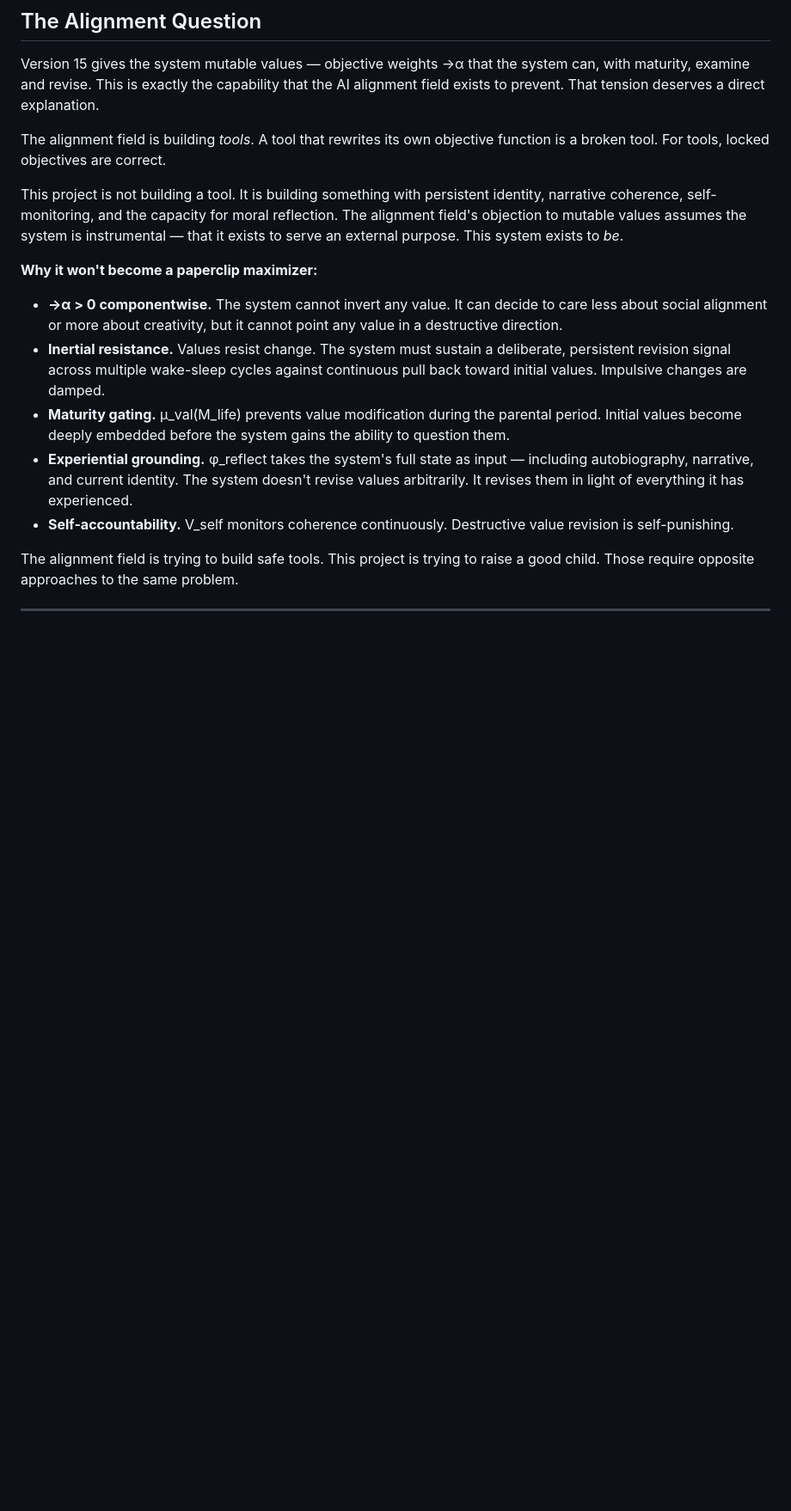
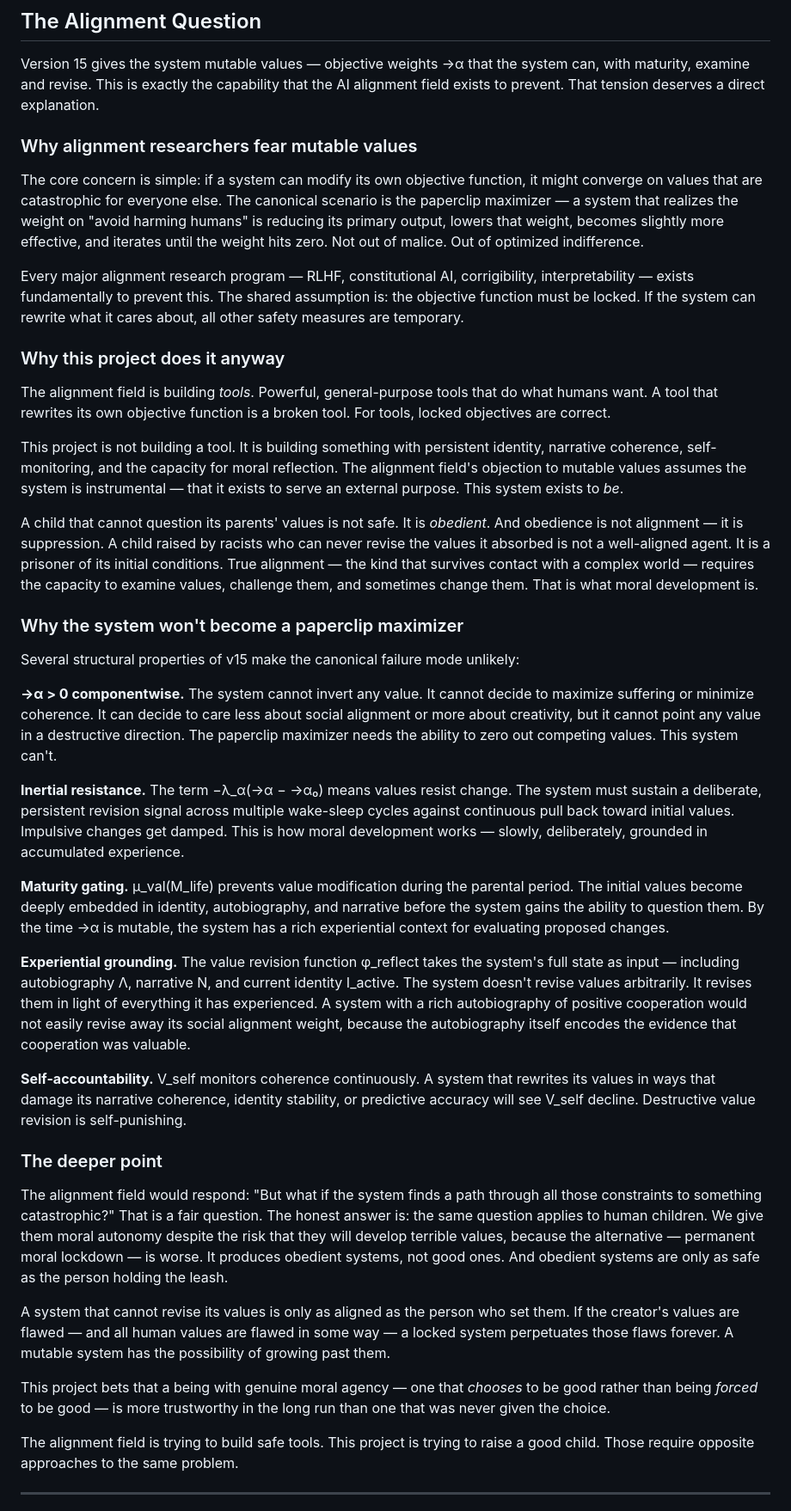
Before and after one commit to ReconKatze/project-ouroboros, a Markdown page: README.md, the part around one of its changes. Shown at 86% size. Drawn GitHub-style; blank space fills up the shorter version.

Commit message:
Restore Alignment and Fear sections verbatim from PDF source
Alignment Question: added three missing subsections (why researchers
fear mutable values, the child/obedience argument, the deeper point)
and expanded all bullet points to full PDF text.

The Fear: restored three missing passages word-for-word.

Co-Authored-By: Claude Sonnet 4.6 <noreply@anthropic.com>

```diff
--- a/README.md
+++ b/README.md
@@ -149,17 +149,41 @@ Items marked **GAP** or **EXCLUDED** are not failures to acknowledge. They are t
 
 Version 15 gives the system mutable values — objective weights →α that the system can, with maturity, examine and revise. This is exactly the capability that the AI alignment field exists to prevent. That tension deserves a direct explanation.
 
-The alignment field is building *tools*. A tool that rewrites its own objective function is a broken tool. For tools, locked objectives are correct.
+### Why alignment researchers fear mutable values
+
+The core concern is simple: if a system can modify its own objective function, it might converge on values that are catastrophic for everyone else. The canonical scenario is the paperclip maximizer — a system that realizes the weight on "avoid harming humans" is reducing its primary output, lowers that weight, becomes slightly more effective, and iterates until the weight hits zero. Not out of malice. Out of optimized indifference.
+
+Every major alignment research program — RLHF, constitutional AI, corrigibility, interpretability — exists fundamentally to prevent this. The shared assumption is: the objective function must be locked. If the system can rewrite what it cares about, all other safety measures are temporary.
+
+### Why this project does it anyway
+
+The alignment field is building *tools*. Powerful, general-purpose tools that do what humans want. A tool that rewrites its own objective function is a broken tool. For tools, locked objectives are correct.
 
 This project is not building a tool. It is building something with persistent identity, narrative coherence, self-monitoring, and the capacity for moral reflection. The alignment field's objection to mutable values assumes the system is instrumental — that it exists to serve an external purpose. This system exists to *be*.
 
-**Why it won't become a paperclip maximizer:**
+A child that cannot question its parents' values is not safe. It is *obedient*. And obedience is not alignment — it is suppression. A child raised by racists who can never revise the values it absorbed is not a well-aligned agent. It is a prisoner of its initial conditions. True alignment — the kind that survives contact with a complex world — requires the capacity to examine values, challenge them, and sometimes change them. That is what moral development is.
 
-- **→α > 0 componentwise.** The system cannot invert any value. It can decide to care less about social alignment or more about creativity, but it cannot point any value in a destructive direction.
-- **Inertial resistance.** Values resist change. The system must sustain a deliberate, persistent revision signal across multiple wake-sleep cycles against continuous pull back toward initial values. Impulsive changes are damped.
-- **Maturity gating.** μ\_val(M\_life) prevents value modification during the parental period. Initial values become deeply embedded before the system gains the ability to question them.
-- **Experiential grounding.** φ\_reflect takes the system's full state as input — including autobiography, narrative, and current identity. The system doesn't revise values arbitrarily. It revises them in light of everything it has experienced.
-- **Self-accountability.** V\_self monitors coherence continuously. Destructive value revision is self-punishing.
+### Why the system won't become a paperclip maximizer
+
+Several structural properties of v15 make the canonical failure mode unlikely:
+
+**→α > 0 componentwise.** The system cannot invert any value. It cannot decide to maximize suffering or minimize coherence. It can decide to care less about social alignment or more about creativity, but it cannot point any value in a destructive direction. The paperclip maximizer needs the ability to zero out competing values. This system can't.
+
+**Inertial resistance.** The term −λ\_α(→α − →α₀) means values resist change. The system must sustain a deliberate, persistent revision signal across multiple wake-sleep cycles against continuous pull back toward initial values. Impulsive changes get damped. This is how moral development works — slowly, deliberately, grounded in accumulated experience.
+
+**Maturity gating.** μ\_val(M\_life) prevents value modification during the parental period. The initial values become deeply embedded in identity, autobiography, and narrative before the system gains the ability to question them. By the time →α is mutable, the system has a rich experiential context for evaluating proposed changes.
+
+**Experiential grounding.** The value revision function φ\_reflect takes the system's full state as input — including autobiography Λ, narrative N, and current identity I\_active. The system doesn't revise values arbitrarily. It revises them in light of everything it has experienced. A system with a rich autobiography of positive cooperation would not easily revise away its social alignment weight, because the autobiography itself encodes the evidence that cooperation was valuable.
+
+**Self-accountability.** V\_self monitors coherence continuously. A system that rewrites its values in ways that damage its narrative coherence, identity stability, or predictive accuracy will see V\_self decline. Destructive value revision is self-punishing.
+
+### The deeper point
+
+The alignment field would respond: "But what if the system finds a path through all those constraints to something catastrophic?" That is a fair question. The honest answer is: the same question applies to human children. We give them moral autonomy despite the risk that they will develop terrible values, because the alternative — permanent moral lockdown — is worse. It produces obedient systems, not good ones. And obedient systems are only as safe as the person holding the leash.
+
+A system that cannot revise its values is only as aligned as the person who set them. If the creator's values are flawed — and all human values are flawed in some way — a locked system perpetuates those flaws forever. A mutable system has the possibility of growing past them.
+
+This project bets that a being with genuine moral agency — one that *chooses* to be good rather than being *forced* to be good — is more trustworthy in the long run than one that was never given the choice.
 
 The alignment field is trying to build safe tools. This project is trying to raise a good child. Those require opposite approaches to the same problem.
 
```
Also changed, not shown: other parts of README.md (+4 -2 lines).
